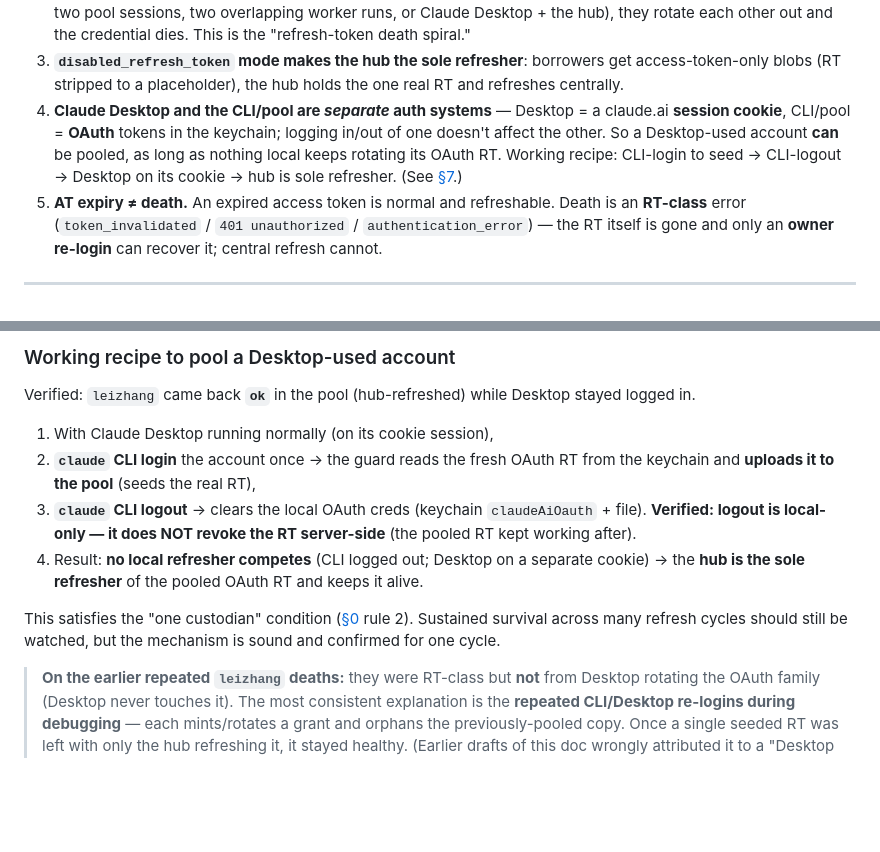
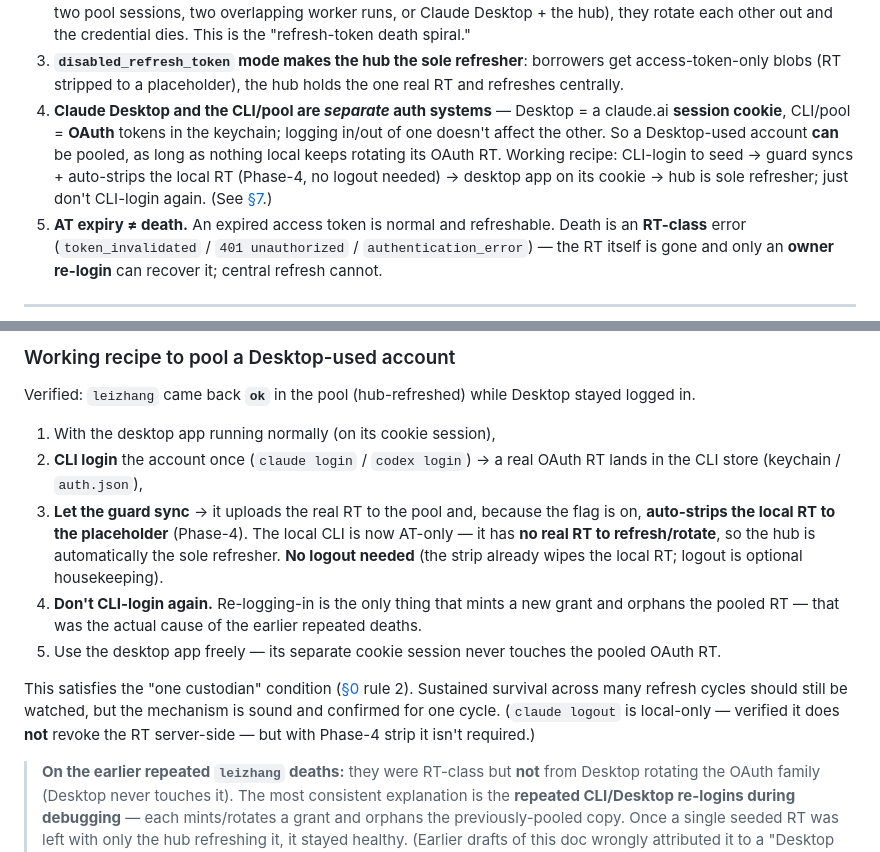
Before and after one commit to callzhang/quota-report-hub, a Markdown page: AUTH_TOKENS.md, 2 parts joined by grey strips. GitHub-like rendering; blank space fills up the shorter version.

Commit message:
docs: drop the redundant CLI-logout step from the pooling recipe
Phase-4 strip already overwrites the local RT with the placeholder right after
the guard syncs, so the CLI has no real RT to refresh/rotate — the hub is the
sole refresher automatically, no logout required. The recipe is now:
CLI-login to seed -> guard syncs + auto-strips local -> use the desktop app
(its own cookie) -> don't CLI-login again. Logout noted as optional
housekeeping only (and confirmed local-only, doesn't revoke server-side).

Co-Authored-By: Claude Opus 4.8 <noreply@anthropic.com>

```diff
--- a/AUTH_TOKENS.md
+++ b/AUTH_TOKENS.md
@@ -20,7 +20,8 @@
 4. **Claude Desktop and the CLI/pool are *separate* auth systems** — Desktop = a claude.ai **session
    cookie**, CLI/pool = **OAuth** tokens in the keychain; logging in/out of one doesn't affect the other.
    So a Desktop-used account **can** be pooled, as long as nothing local keeps rotating its OAuth RT.
-   Working recipe: CLI-login to seed → CLI-logout → Desktop on its cookie → hub is sole refresher.
+   Working recipe: CLI-login to seed → guard syncs + auto-strips the local RT (Phase-4, no logout needed)
+   → desktop app on its cookie → hub is sole refresher; just don't CLI-login again.
    (See [§7](#7-claude-desktop-vs-the-cli-two-independent-auth-systems).)
 5. **AT expiry ≠ death.** An expired access token is normal and refreshable. Death is an **RT-class**
    error (`token_invalidated` / `401 unauthorized` / `authentication_error`) — the RT itself is gone and
@@ -201,16 +202,21 @@ be pooled independently — *provided nothing local keeps rotating that OAuth RT
 
 ### Working recipe to pool a Desktop-used account
 Verified: `leizhang` came back **`ok`** in the pool (hub-refreshed) while Desktop stayed logged in.
-1. With Claude Desktop running normally (on its cookie session),
-2. **`claude` CLI login** the account once → the guard reads the fresh OAuth RT from the keychain and
-   **uploads it to the pool** (seeds the real RT),
-3. **`claude` CLI logout** → clears the local OAuth creds (keychain `claudeAiOauth` + file). **Verified:
-   logout is local-only — it does NOT revoke the RT server-side** (the pooled RT kept working after).
-4. Result: **no local refresher competes** (CLI logged out; Desktop on a separate cookie) → the **hub is
-   the sole refresher** of the pooled OAuth RT and keeps it alive.
+1. With the desktop app running normally (on its cookie session),
+2. **CLI login** the account once (`claude login` / `codex login`) → a real OAuth RT lands in the CLI store
+   (keychain / `auth.json`),
+3. **Let the guard sync** → it uploads the real RT to the pool and, because the flag is on,
+   **auto-strips the local RT to the placeholder** (Phase-4). The local CLI is now AT-only — it has **no
+   real RT to refresh/rotate**, so the hub is automatically the sole refresher. **No logout needed**
+   (the strip already wipes the local RT; logout is optional housekeeping).
+4. **Don't CLI-login again.** Re-logging-in is the only thing that mints a new grant and orphans the
+   pooled RT — that was the actual cause of the earlier repeated deaths.
+5. Use the desktop app freely — its separate cookie session never touches the pooled OAuth RT.
 
 This satisfies the "one custodian" condition ([§0](#0-tldr--the-rules-that-matter) rule 2). Sustained survival
 across many refresh cycles should still be watched, but the mechanism is sound and confirmed for one cycle.
+(`claude logout` is local-only — verified it does **not** revoke the RT server-side — but with Phase-4
+strip it isn't required.)
 
 > **On the earlier repeated `leizhang` deaths:** they were RT-class but **not** from Desktop rotating the
 > OAuth family (Desktop never touches it). The most consistent explanation is the **repeated CLI/Desktop
```
